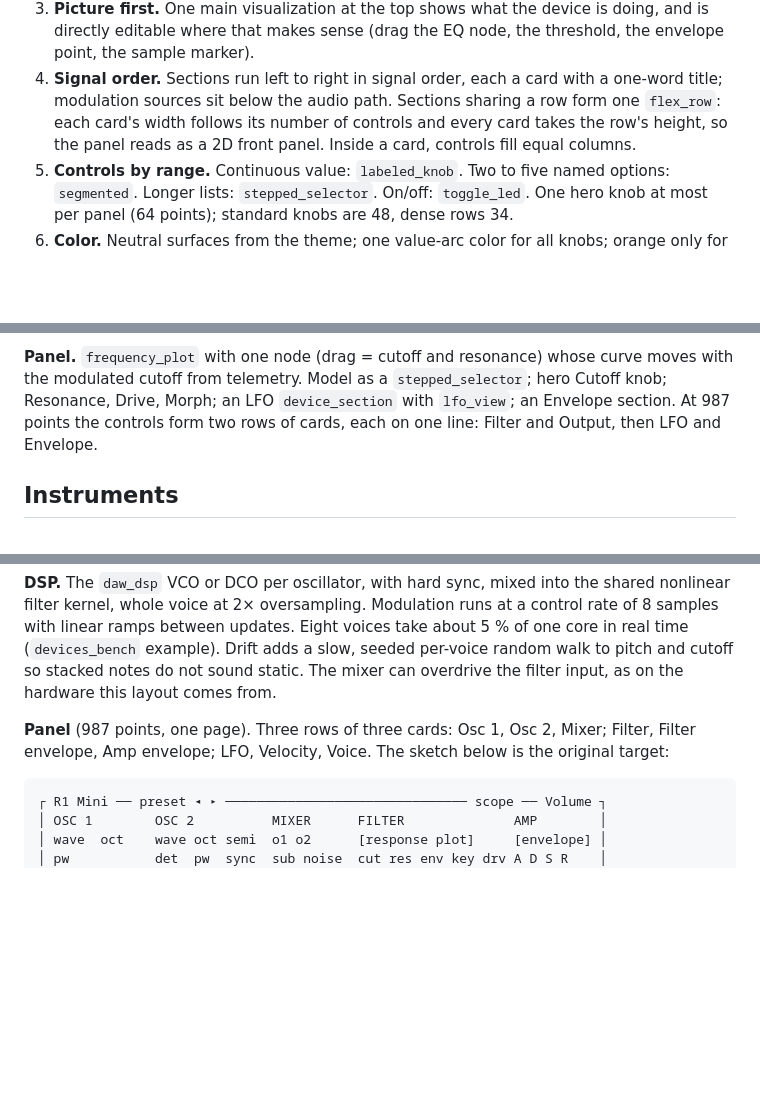
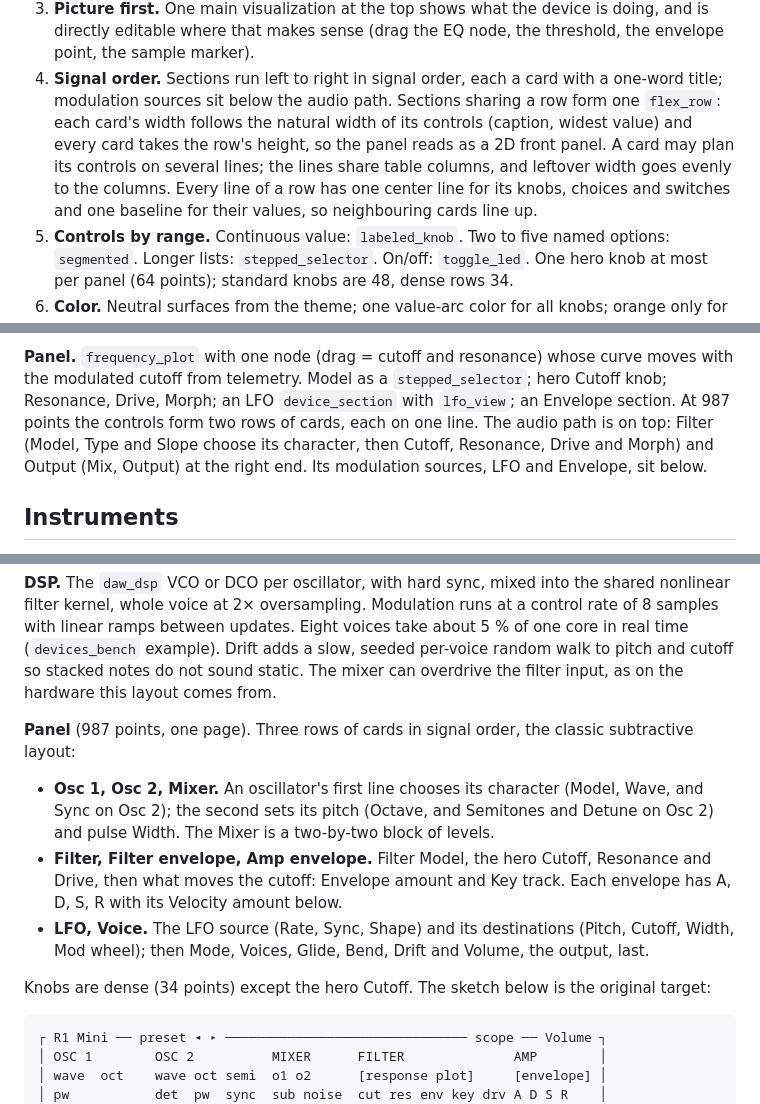
Before and after one commit to protocodus/rill-daw, a Markdown page: docs/R1_DEVICES.md, 3 parts joined by grey strips. GitHub-like rendering; blank space fills up the shorter version.

````diff
--- a/docs/R1_DEVICES.md
+++ b/docs/R1_DEVICES.md
@@ -426,9 +426,13 @@ and a new device has little to decide:
    node, the threshold, the envelope point, the sample marker).
 4. **Signal order.** Sections run left to right in signal order, each a
    card with a one-word title; modulation sources sit below the audio path.
-   Sections sharing a row form one `flex_row`: each card's width follows its
-   number of controls and every card takes the row's height, so the panel
-   reads as a 2D front panel. Inside a card, controls fill equal columns.
+   Sections sharing a row form one `flex_row`: each card's width follows the
+   natural width of its controls (caption, widest value) and every card takes
+   the row's height, so the panel reads as a 2D front panel. A card may plan
+   its controls on several lines; the lines share table columns, and leftover
+   width goes evenly to the columns. Every line of a row has one center line
+   for its knobs, choices and switches and one baseline for their values, so
+   neighbouring cards line up.
 5. **Controls by range.** Continuous value: `labeled_knob`. Two to five named
    options: `segmented`. Longer lists: `stepped_selector`. On/off:
    `toggle_led`. One hero knob at most per panel (64 points); standard knobs
@@ -719,8 +723,10 @@ run at 2×. The same kernel is the filter inside Mini, Maxi and Sampler.
 curve moves with the modulated cutoff from telemetry. Model as a
 `stepped_selector`; hero Cutoff knob; Resonance, Drive, Morph; an LFO
 `device_section` with `lfo_view`; an Envelope section. At 987 points the controls form
-two rows of cards, each on one line: Filter and Output, then LFO and
-Envelope.
+two rows of cards, each on one line. The audio path is on top: Filter (Model,
+Type and Slope choose its character, then Cutoff, Resonance, Drive and Morph)
+and Output (Mix, Output) at the right end. Its modulation sources, LFO and
+Envelope, sit below.
 
 ## Instruments
 
@@ -757,9 +763,22 @@ per-voice random walk to pitch and cutoff so stacked notes do not sound
 static. The mixer can overdrive the filter input, as on the hardware this
 layout comes from.
 
-**Panel** (987 points, one page). Three rows of three cards: Osc 1, Osc 2,
-Mixer; Filter, Filter envelope, Amp envelope; LFO, Velocity, Voice. The
-sketch below is the original target:
+**Panel** (987 points, one page). Three rows of cards in signal order, the
+classic subtractive layout:
+
+- **Osc 1, Osc 2, Mixer.** An oscillator's first line chooses its character
+  (Model, Wave, and Sync on Osc 2); the second sets its pitch (Octave, and
+  Semitones and Detune on Osc 2) and pulse Width. The Mixer is a two-by-two
+  block of levels.
+- **Filter, Filter envelope, Amp envelope.** Filter Model, the hero Cutoff,
+  Resonance and Drive, then what moves the cutoff: Envelope amount and Key
+  track. Each envelope has A, D, S, R with its Velocity amount below.
+- **LFO, Voice.** The LFO source (Rate, Sync, Shape) and its destinations
+  (Pitch, Cutoff, Width, Mod wheel); then Mode, Voices, Glide, Bend, Drift
+  and Volume, the output, last.
+
+Knobs are dense (34 points) except the hero Cutoff. The sketch below is the
+original target:
 
 ```text
 ┌ R1 Mini ── preset ◂ ▸ ─────────────────────────────── scope ── Volume ┐
````
Also changed, not shown: artifacts/readme-r1-filter.png, artifacts/readme-r1-mini.png, 5 other files.
